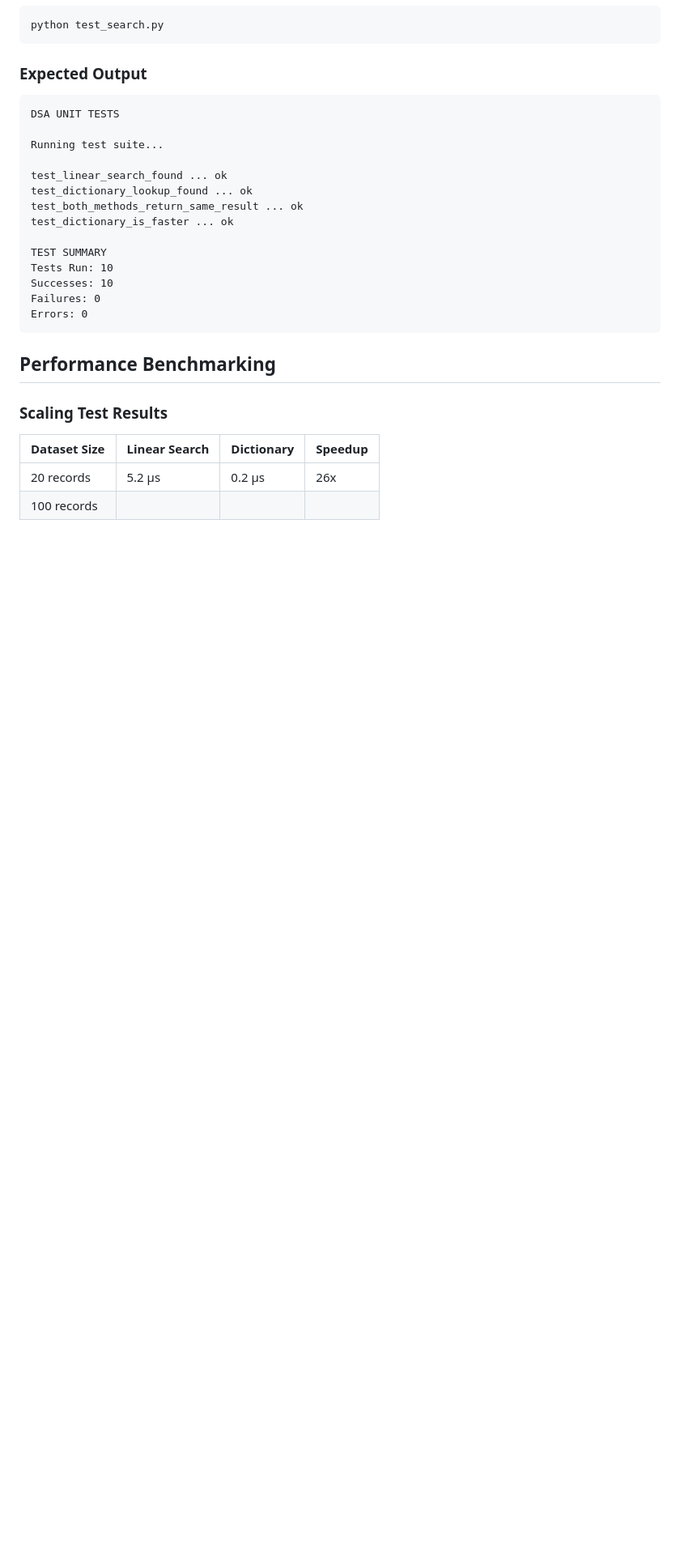
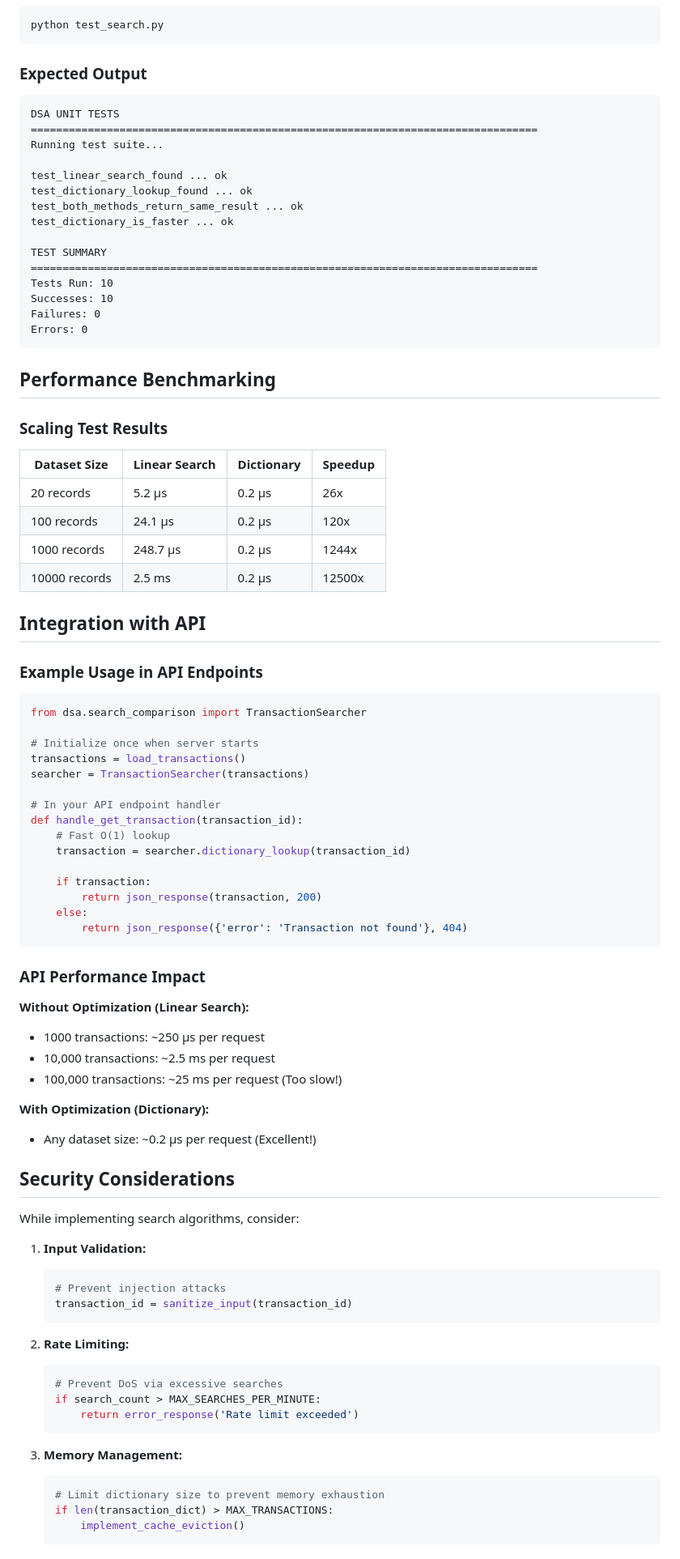
Before and after one commit to brugero/MoMo, a Markdown page: dsa/README.md, the part around one of its changes. Shown at 81% size. Rendered like a GitHub page; blank space fills up the shorter version.

````diff
--- a/dsa/README.md
+++ b/dsa/README.md
@@ -292,7 +286,7 @@ python test_search.py
 
 ```
 DSA UNIT TESTS
-
+================================================================================
 Running test suite...
 
 test_linear_search_found ... ok
@@ -301,6 +295,7 @@ test_both_methods_return_same_result ... ok
 test_dictionary_is_faster ... ok
 
 TEST SUMMARY
+================================================================================
 Tests Run: 10
 Successes: 10
 Failures: 0
@@ -314,4 +309,63 @@ Errors: 0
 | Dataset Size | Linear Search | Dictionary | Speedup |
 |--------------|---------------|------------|---------|
 | 20 records   | 5.2 µs        | 0.2 µs     | 26x     |
-| 100 records  |
+| 100 records  | 24.1 µs       | 0.2 µs     | 120x    |
+| 1000 records | 248.7 µs      | 0.2 µs     | 1244x   |
+| 10000 records| 2.5 ms        | 0.2 µs     | 12500x  |
+
+##  Integration with API
+
+### Example Usage in API Endpoints
+
+```python
+from dsa.search_comparison import TransactionSearcher
+
+# Initialize once when server starts
+transactions = load_transactions()
+searcher = TransactionSearcher(transactions)
+
+# In your API endpoint handler
+def handle_get_transaction(transaction_id):
+    # Fast O(1) lookup
+    transaction = searcher.dictionary_lookup(transaction_id)
+
+    if transaction:
+        return json_response(transaction, 200)
+    else:
+        return json_response({'error': 'Transaction not found'}, 404)
+```
+
+### API Performance Impact
+
+**Without Optimization (Linear Search):**
+- 1000 transactions: ~250 µs per request
+- 10,000 transactions: ~2.5 ms per request
+- 100,000 transactions: ~25 ms per request (Too slow!)
+
+**With Optimization (Dictionary):**
+- Any dataset size: ~0.2 µs per request  (Excellent!)
+
+##  Security Considerations
+
+While implementing search algorithms, consider:
+
+1. **Input Validation:**
+   ```python
+   # Prevent injection attacks
+   transaction_id = sanitize_input(transaction_id)
+   ```
+
+2. **Rate Limiting:**
+   ```python
+   # Prevent DoS via excessive searches
+   if search_count > MAX_SEARCHES_PER_MINUTE:
+       return error_response('Rate limit exceeded')
+   ```
+
+3. **Memory Management:**
+   ```python
+   # Limit dictionary size to prevent memory exhaustion
+   if len(transaction_dict) > MAX_TRANSACTIONS:
+       implement_cache_eviction()
+   ```
+
````
Also changed, not shown: other parts of dsa/README.md (+127 -7 lines).
